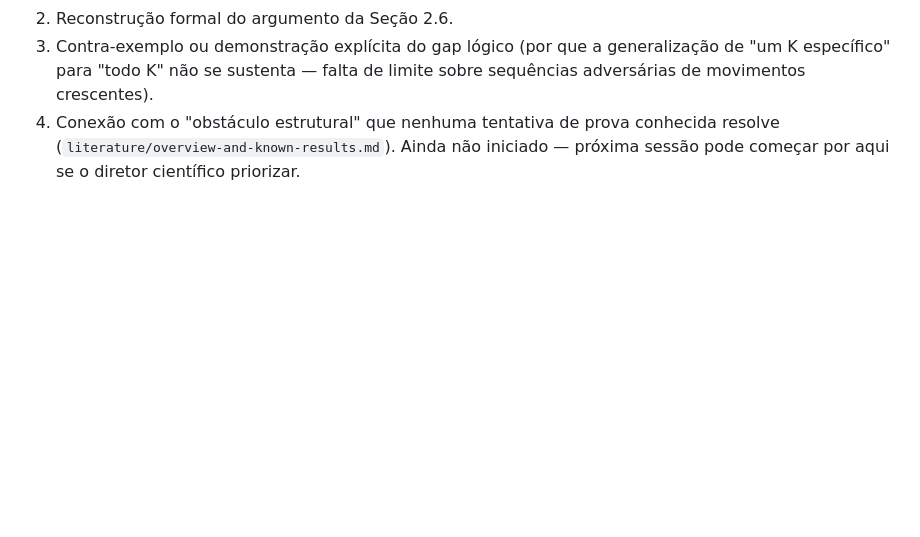
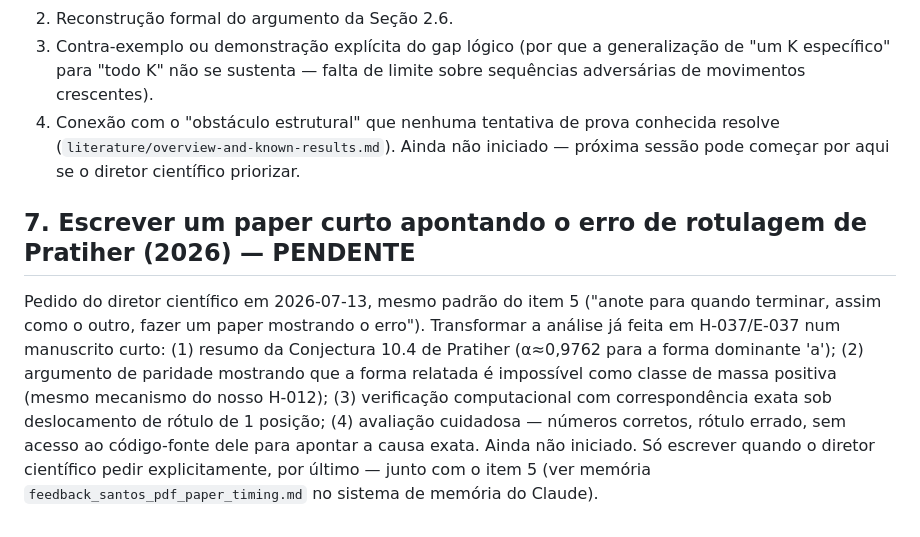
Before and after one commit to rat/collatz, a Markdown page: projects/collatz/BACKLOG.md, the part around the change. Rendered like a GitHub page; blank space fills up the shorter version.

```diff
--- a/projects/collatz/BACKLOG.md
+++ b/projects/collatz/BACKLOG.md
@@ -247,3 +247,19 @@ apenas uma entrada de catálogo interna. Estrutura sugerida:
    conhecida resolve (`literature/overview-and-known-results.md`).
 Ainda não iniciado — próxima sessão pode começar por aqui se o diretor
 científico priorizar.
+
+## 7. Escrever um paper curto apontando o erro de rotulagem de Pratiher (2026) — PENDENTE
+
+Pedido do diretor científico em 2026-07-13, mesmo padrão do item 5
+("anote para quando terminar, assim como o outro, fazer um paper
+mostrando o erro"). Transformar a análise já feita em H-037/E-037 num
+manuscrito curto: (1) resumo da Conjectura 10.4 de Pratiher (α≈0,9762
+para a forma dominante 'a'); (2) argumento de paridade mostrando que a
+forma relatada é impossível como classe de massa positiva (mesmo
+mecanismo do nosso H-012); (3) verificação computacional com
+correspondência exata sob deslocamento de rótulo de 1 posição; (4)
+avaliação cuidadosa — números corretos, rótulo errado, sem acesso ao
+código-fonte dele para apontar a causa exata. Ainda não iniciado. Só
+escrever quando o diretor científico pedir explicitamente, por último
+— junto com o item 5 (ver memória `feedback_santos_pdf_paper_timing.md`
+no sistema de memória do Claude).
```
Also changed, not shown: projects/collatz/STATE.md (+14 -7 lines).
